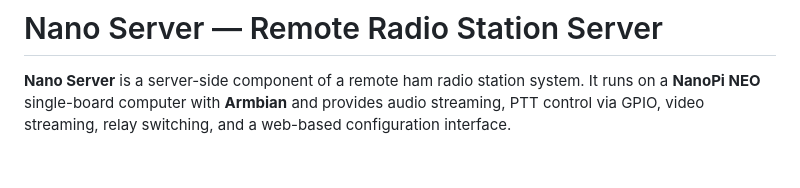
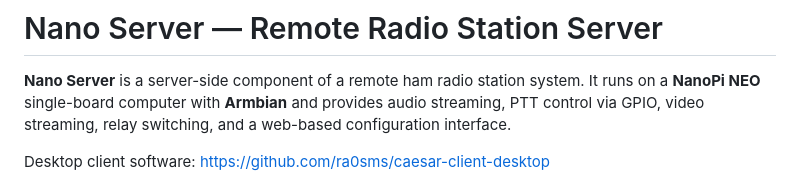
Before and after one commit to ra0sms/nano-server, a Markdown page: README.md, the part around the change. GitHub-like rendering; blank space fills up the shorter version.

```diff
--- a/README.md
+++ b/README.md
@@ -1,6 +1,8 @@
 # Nano Server — Remote Radio Station Server
 
 **Nano Server** is a server-side component of a remote ham radio station system. It runs on a **NanoPi NEO** single-board computer with **Armbian** and provides audio streaming, PTT control via GPIO, video streaming, relay switching, and a web-based configuration interface.
+
+Desktop client software: https://github.com/ra0sms/caesar-client-desktop
 
 ![PCB](pics/pcb-1.jpg)
 
```
